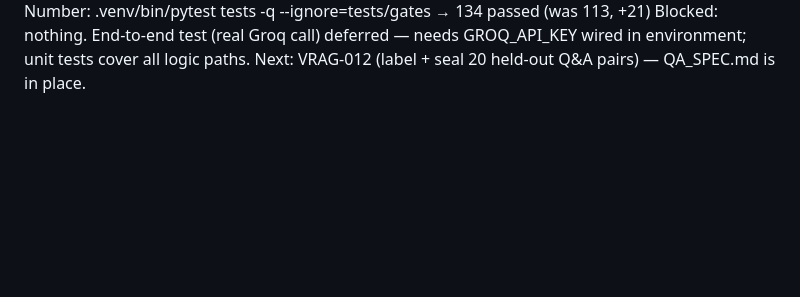
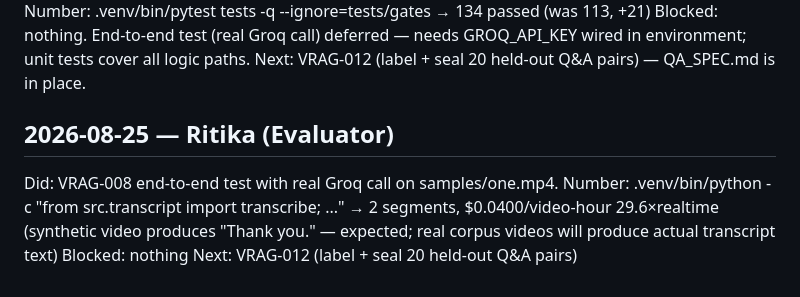
Before and after one commit to FiftyfiveTech/ai-course-vrag, a Markdown page: STANDUP.md, the part around the change. Rendered like a GitHub page; blank space fills up the shorter version.

Commit message:
Update standup: VRAG-008 end-to-end test result

```diff
--- a/STANDUP.md
+++ b/STANDUP.md
@@ -98,3 +98,12 @@ Number:   .venv/bin/pytest tests -q --ignore=tests/gates → 134 passed (was 113
 Blocked:  nothing. End-to-end test (real Groq call) deferred — needs GROQ_API_KEY
           wired in environment; unit tests cover all logic paths.
 Next:     VRAG-012 (label + seal 20 held-out Q&A pairs) — QA_SPEC.md is in place.
+
+## 2026-08-25 — Ritika (Evaluator)
+Did:      VRAG-008 end-to-end test with real Groq call on samples/one.mp4.
+Number:   .venv/bin/python -c "from src.transcript import transcribe; ..."
+          → 2 segments, $0.0400/video-hour  29.6×realtime
+          (synthetic video produces "Thank you." — expected; real corpus videos
+          will produce actual transcript text)
+Blocked:  nothing
+Next:     VRAG-012 (label + seal 20 held-out Q&A pairs)
```
